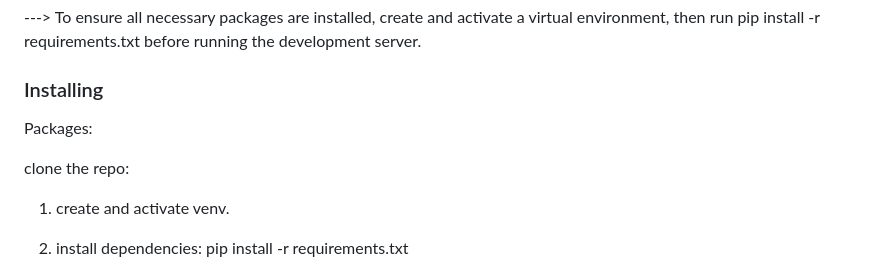
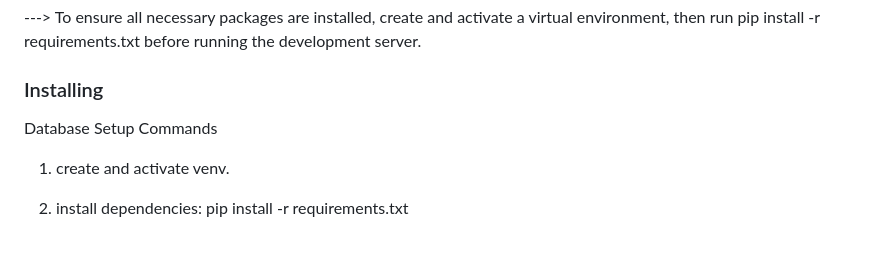
Before and after one commit to jdofat/MiniProject4JadeDofat, a Markdown page: README.md, the part around the change. GitHub-like rendering; blank space fills up the shorter version.

```diff
--- a/README.md
+++ b/README.md
@@ -47,11 +47,7 @@ before running the development server.
 
 ### Installing
 
-Packages:
-
-
-
-clone the repo:
+Database Setup Commands
 
 1. create and activate venv.
 2. install dependencies:
```
